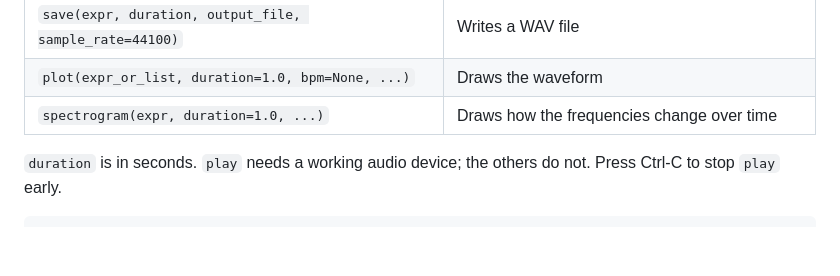
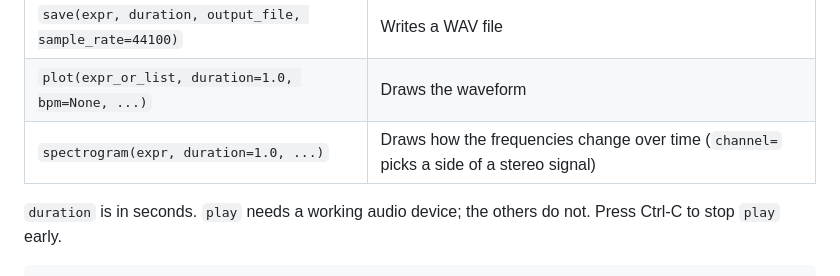
Before and after one commit to zamlz/symsound, a Markdown page: docs/output.md, the part around the change. Rendered like a GitHub page; blank space fills up the shorter version.

```diff
--- a/docs/output.md
+++ b/docs/output.md
@@ -40,7 +40,7 @@ Output:
 | `play(expr, duration=1.0, sample_rate=44100)` | Plays through the speakers and waits until it finishes |
 | `save(expr, duration, output_file, sample_rate=44100)` | Writes a WAV file |
 | `plot(expr_or_list, duration=1.0, bpm=None, ...)` | Draws the waveform |
-| `spectrogram(expr, duration=1.0, ...)` | Draws how the frequencies change over time |
+| `spectrogram(expr, duration=1.0, ...)` | Draws how the frequencies change over time (`channel=` picks a side of a stereo signal) |
 
 `duration` is in seconds. `play` needs a working audio device; the others do
 not. Press Ctrl-C to stop `play` early.
```
Also changed, not shown: docs/stereo.md (+32 -10 lines), docs/img/stereo-pair.png, docs/img/stereo-spectrogram.png (added), 3 other files.
